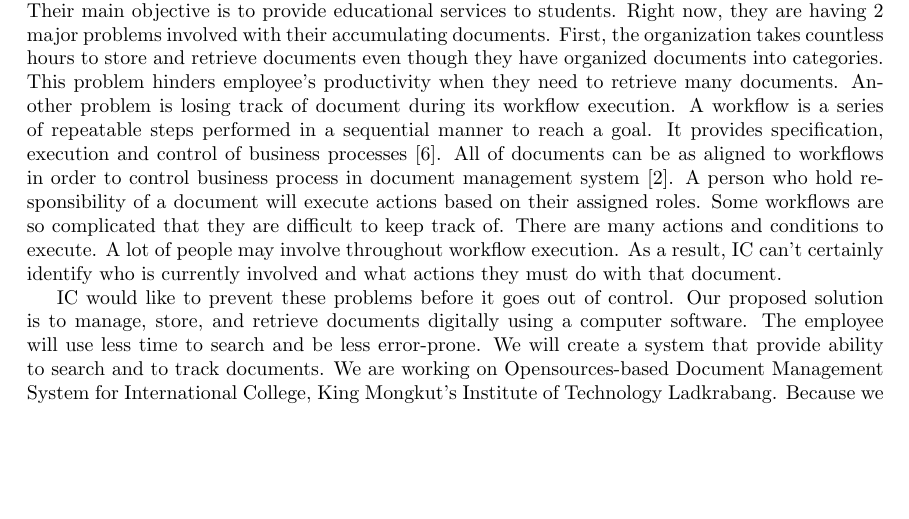
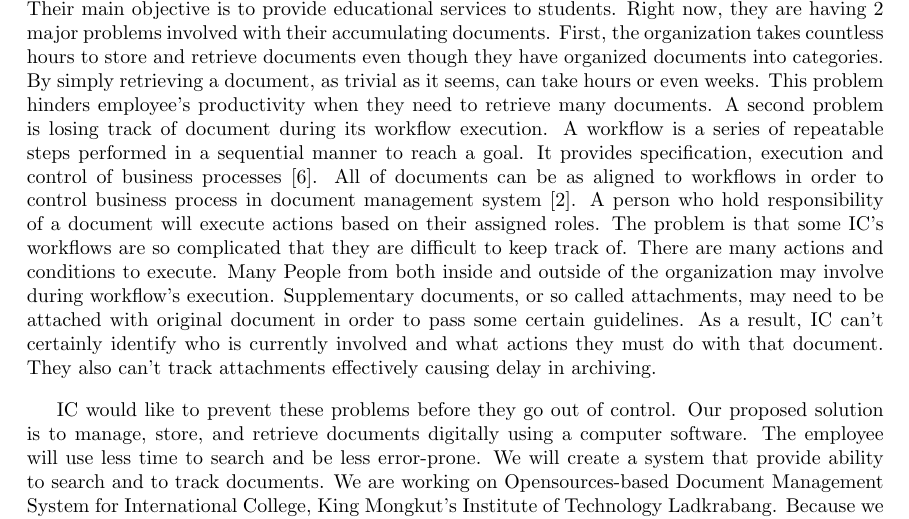
Before and after one commit to makemek/dms_thesis, a LaTeX thesis (dms.tex, which reads introduction.tex): part of page 3 of 15, cut so that both start at the same text, the shorter picture padded with empty space. Compiled offline with pdfLaTeX.

Commit message:
explain problems in more details

```diff
--- a/introduction.tex
+++ b/introduction.tex
@@ -7,18 +7,21 @@ About 25 employees are working here. %TODO add number of students, lecturers
 Their main objective is to provide educational services to students.
 Right now, they are having 2 major problems involved with their accumulating documents.
 First, the organization takes countless hours to store and retrieve documents even though they have organized documents into categories.
+By simply retrieving a document, as trivial as it seems, can take hours or even weeks.
 This problem hinders employee's productivity when they need to retrieve many documents.
-Another problem is losing track of document during its workflow execution.
+A second problem is losing track of document during its workflow execution.
 A workflow is a series of repeatable steps performed in a sequential manner to reach a goal.
 It provides specification, execution and control of business processes \cite{Jablonski:1996:WMM}.
 All of documents can be as aligned to workflows in order to control business process in document management system \cite{DBLP:journals/corr/AsiliT14}.
 A person who hold responsibility of a document will execute actions based on their assigned roles.
-Some workflows are so complicated that they are difficult to keep track of.
+The problem is that some IC's workflows are so complicated that they are difficult to keep track of.
 There are many actions and conditions to execute.
-A lot of people may involve throughout workflow execution.
+Many People from both inside and outside of the organization may involve during workflow's execution.
+Supplementary documents, or so called attachments, may need to be attached with original document in order to pass some certain guidelines.
 As a result, IC can't certainly identify who is currently involved and what actions they must do with that document.
+They also can't track attachments effectively causing delay in archiving.
 
-IC would like to prevent these problems before it goes out of control.
+IC would like to prevent these problems before they go out of control.
 Our proposed solution is to manage, store, and retrieve documents digitally using a computer software.
 The employee will use less time to search and be less error-prone.
 We will create a system that provide ability to search and to track documents.
```
